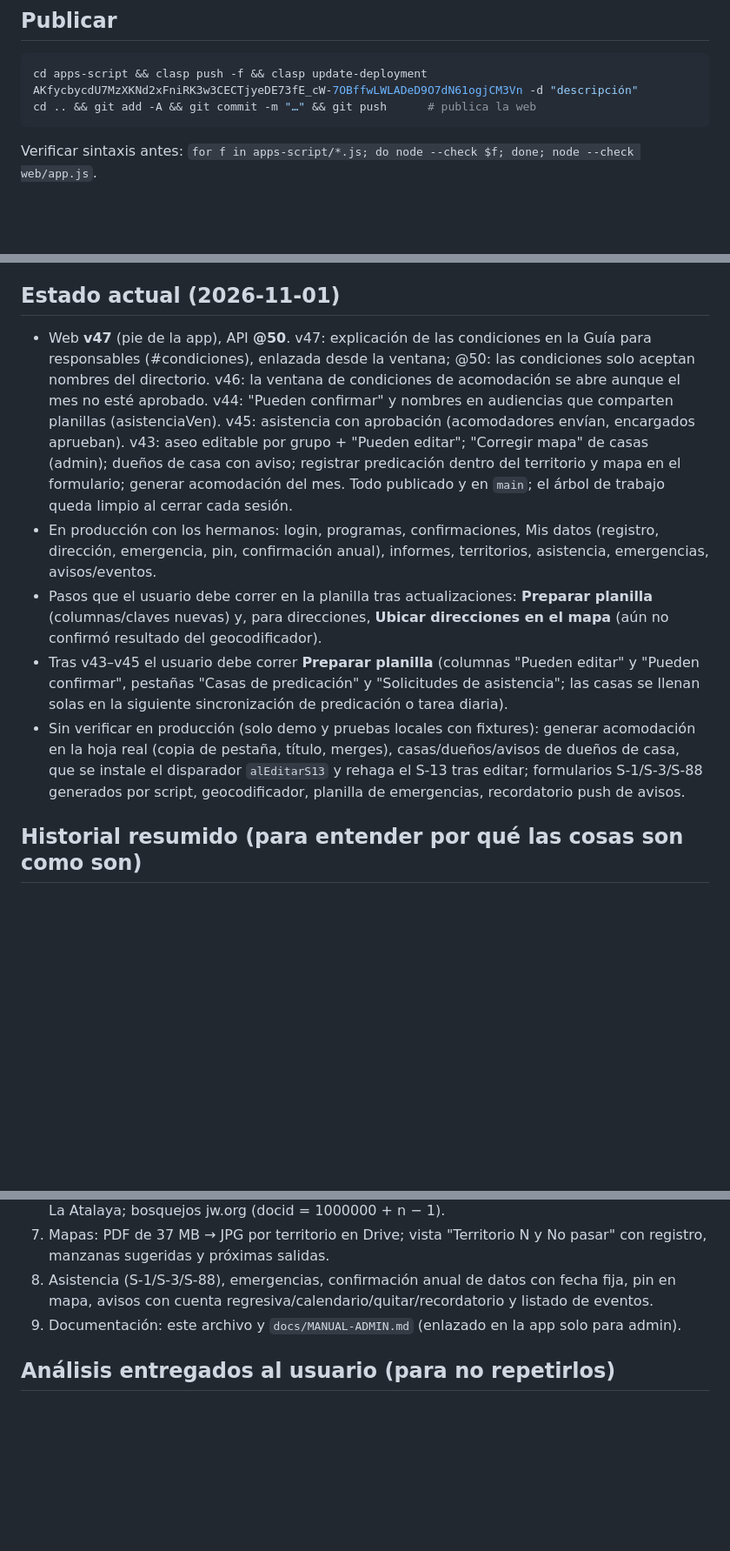
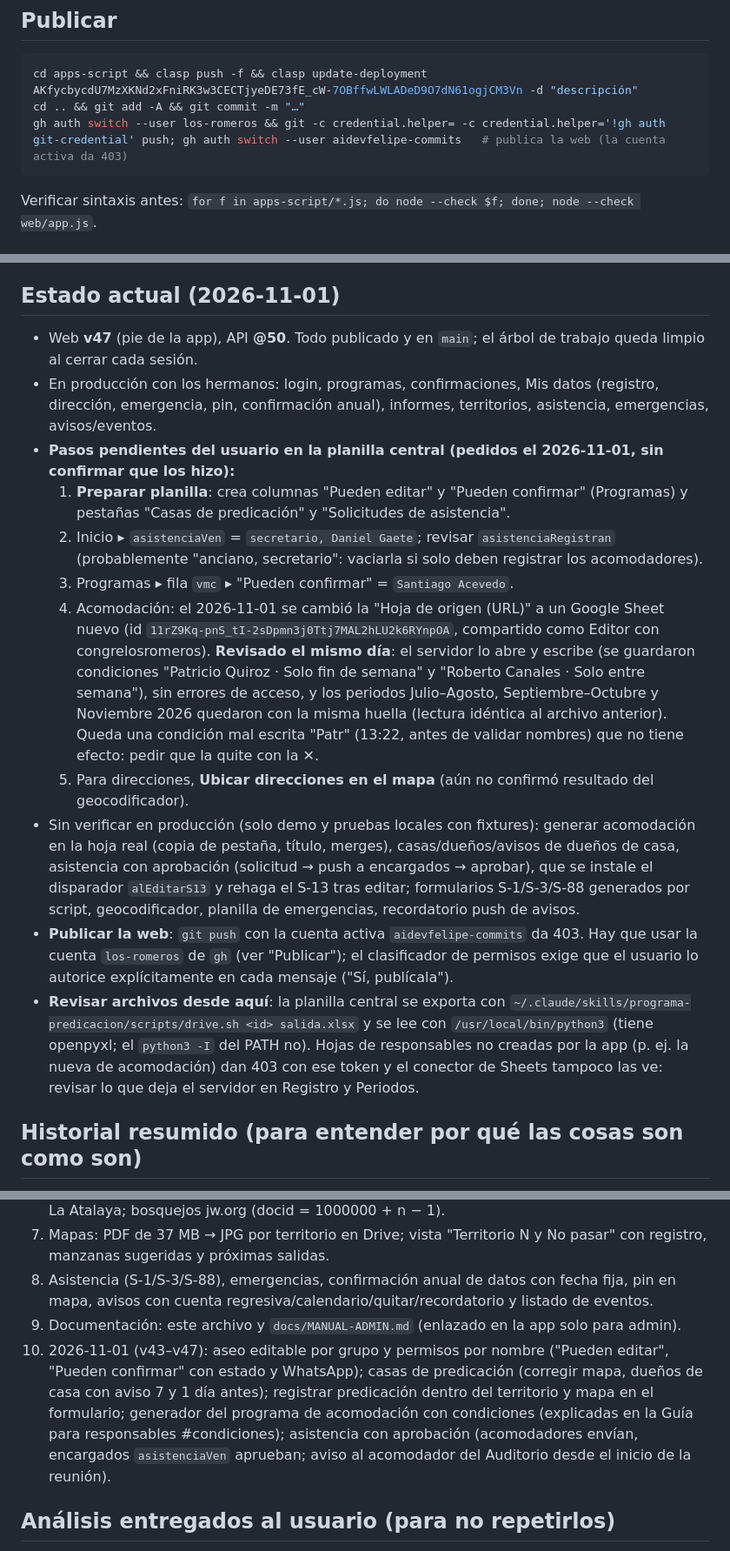
Before and after one commit to los-romeros/los-romeros.github.io, a Markdown page: CLAUDE.md, 3 parts joined by grey strips. Shown at 87% size. Drawn GitHub-style; blank space fills up the shorter version.

Commit message:
CLAUDE.md: estado al cierre del 2026-11-01 (v47, pasos pendientes, archivo nuevo de acomodación revisado, cómo publicar)
Co-Authored-By: Claude Opus 5.5 <noreply@anthropic.com>

````diff
--- a/CLAUDE.md
+++ b/CLAUDE.md
@@ -20,7 +20,8 @@ App gratuita de la congregación **Los Romeros (Concón, Chile)**: programas de
 ## Publicar
 ```bash
 cd apps-script && clasp push -f && clasp update-deployment AKfycbycdU7MzXKNd2xFniRK3w3CECTjyeDE73fE_cW-7OBffwLWLADeD9O7dN61ogjCM3Vn -d "descripción"
-cd .. && git add -A && git commit -m "…" && git push      # publica la web
+cd .. && git add -A && git commit -m "…"
+gh auth switch --user los-romeros && git -c credential.helper= -c credential.helper='!gh auth git-credential' push; gh auth switch --user aidevfelipe-commits   # publica la web (la cuenta activa da 403)
 ```
 Verificar sintaxis antes: `for f in apps-script/*.js; do node --check $f; done; node --check web/app.js`.
 
@@ -65,11 +66,17 @@ Acceso a Drive desde aquí: script con el token de clasp (`~/.clasprc.json`); so
 - S-13: el papel (docx "S-13_S 2023 a 2026") se cargó como filas Manual desde sep-2025. El 2026-10-27 Maximiliano Wilson revisó el Historial: todo lo completado quedó fijo ("Manual (revisado)/(corregido)") y lo en curso como "Inicio manual". Criterio de cierre (ajustado a su revisión: coincide 11/22 exactas vs 3 con el anterior): todas las manzanas, o salida con ≥2/3 de manzanas repetidas y ≥50 % cubierto. Columna oculta "Control" detecta filas automáticas editadas. `alEditarS13` (onEdit instalado por `asegurarTareas_`) + `revisarS13Editado_` en `sincronizar_` rehacen el S-13 5 min después de editar. Lo ven Felipe (`s13Ven`) y el responsable de predicación.
 
 ## Estado actual (2026-11-01)
-- Web **v47** (pie de la app), API **@50**. v47: explicación de las condiciones en la Guía para responsables (#condiciones), enlazada desde la ventana; @50: las condiciones solo aceptan nombres del directorio. v46: la ventana de condiciones de acomodación se abre aunque el mes no esté aprobado. v44: "Pueden confirmar" y nombres en audiencias que comparten planillas (asistenciaVen). v45: asistencia con aprobación (acomodadores envían, encargados aprueban). v43: aseo editable por grupo + "Pueden editar"; "Corregir mapa" de casas (admin); dueños de casa con aviso; registrar predicación dentro del territorio y mapa en el formulario; generar acomodación del mes. Todo publicado y en `main`; el árbol de trabajo queda limpio al cerrar cada sesión.
+- Web **v47** (pie de la app), API **@50**. Todo publicado y en `main`; el árbol de trabajo queda limpio al cerrar cada sesión.
 - En producción con los hermanos: login, programas, confirmaciones, Mis datos (registro, dirección, emergencia, pin, confirmación anual), informes, territorios, asistencia, emergencias, avisos/eventos.
-- Pasos que el usuario debe correr en la planilla tras actualizaciones: **Preparar planilla** (columnas/claves nuevas) y, para direcciones, **Ubicar direcciones en el mapa** (aún no confirmó resultado del geocodificador).
-- Tras v43–v45 el usuario debe correr **Preparar planilla** (columnas "Pueden editar" y "Pueden confirmar", pestañas "Casas de predicación" y "Solicitudes de asistencia"; las casas se llenan solas en la siguiente sincronización de predicación o tarea diaria).
-- Sin verificar en producción (solo demo y pruebas locales con fixtures): generar acomodación en la hoja real (copia de pestaña, título, merges), casas/dueños/avisos de dueños de casa, que se instale el disparador `alEditarS13` y rehaga el S-13 tras editar; formularios S-1/S-3/S-88 generados por script, geocodificador, planilla de emergencias, recordatorio push de avisos.
+- **Pasos pendientes del usuario en la planilla central (pedidos el 2026-11-01, sin confirmar que los hizo):**
+  1. **Preparar planilla**: crea columnas "Pueden editar" y "Pueden confirmar" (Programas) y pestañas "Casas de predicación" y "Solicitudes de asistencia".
+  2. Inicio ▸ `asistenciaVen` = `secretario, Daniel Gaete`; revisar `asistenciaRegistran` (probablemente "anciano, secretario": vaciarla si solo deben registrar los acomodadores).
+  3. Programas ▸ fila `vmc` ▸ "Pueden confirmar" = `Santiago Acevedo`.
+  4. Acomodación: el 2026-11-01 se cambió la "Hoja de origen (URL)" a un Google Sheet nuevo (id `11rZ9Kq-pnS_tI-2sDpmn3j0Ttj7MAL2hLU2k6RYnpOA`, compartido como Editor con congrelosromeros). **Revisado el mismo día**: el servidor lo abre y escribe (se guardaron condiciones "Patricio Quiroz · Solo fin de semana" y "Roberto Canales · Solo entre semana"), sin errores de acceso, y los periodos Julio–Agosto, Septiembre–Octubre y Noviembre 2026 quedaron con la misma huella (lectura idéntica al archivo anterior). Queda una condición mal escrita "Patr" (13:22, antes de validar nombres) que no tiene efecto: pedir que la quite con la ✕.
+  5. Para direcciones, **Ubicar direcciones en el mapa** (aún no confirmó resultado del geocodificador).
+- Sin verificar en producción (solo demo y pruebas locales con fixtures): generar acomodación en la hoja real (copia de pestaña, título, merges), casas/dueños/avisos de dueños de casa, asistencia con aprobación (solicitud → push a encargados → aprobar), que se instale el disparador `alEditarS13` y rehaga el S-13 tras editar; formularios S-1/S-3/S-88 generados por script, geocodificador, planilla de emergencias, recordatorio push de avisos.
+- **Publicar la web**: `git push` con la cuenta activa `aidevfelipe-commits` da 403. Hay que usar la cuenta `los-romeros` de `gh` (ver "Publicar"); el clasificador de permisos exige que el usuario lo autorice explícitamente en cada mensaje ("Sí, publícala").
+- **Revisar archivos desde aquí**: la planilla central se exporta con `~/.claude/skills/programa-predicacion/scripts/drive.sh <id> salida.xlsx` y se lee con `/usr/local/bin/python3` (tiene openpyxl; el `python3 -I` del PATH no). Hojas de responsables no creadas por la app (p. ej. la nueva de acomodación) dan 403 con ese token y el conector de Sheets tampoco las ve: revisar lo que deja el servidor en Registro y Periodos.
 
 ## Historial resumido (para entender por qué las cosas son como son)
 1. Base: lectores de las hojas de cada responsable → Borrador → aprobación → invitaciones de Calendar; confirmación y reasignación con escritura en la hoja de origen; login Google obligatorio; diseño crema/pizarra con baldosas.
@@ -81,6 +88,7 @@ Acceso a Drive desde aquí: script con el token de clasp (`~/.clasprc.json`); so
 7. Mapas: PDF de 37 MB → JPG por territorio en Drive; vista "Territorio N y No pasar" con registro, manzanas sugeridas y próximas salidas.
 8. Asistencia (S-1/S-3/S-88), emergencias, confirmación anual de datos con fecha fija, pin en mapa, avisos con cuenta regresiva/calendario/quitar/recordatorio y listado de eventos.
 9. Documentación: este archivo y `docs/MANUAL-ADMIN.md` (enlazado en la app solo para admin).
+10. 2026-11-01 (v43–v47): aseo editable por grupo y permisos por nombre ("Pueden editar", "Pueden confirmar" con estado y WhatsApp); casas de predicación (corregir mapa, dueños de casa con aviso 7 y 1 día antes); registrar predicación dentro del territorio y mapa en el formulario; generador del programa de acomodación con condiciones (explicadas en la Guía para responsables #condiciones); asistencia con aprobación (acomodadores envían, encargados `asistenciaVen` aprueban; aviso al acomodador del Auditorio desde el inicio de la reunión).
 
 ## Análisis entregados al usuario (para no repetirlos)
 - **Servidor pagado**: no recomendado por ahora (USD 5–25/mes + mantenimiento). Límite real a vigilar: tiempo diario de triggers en cuenta gratuita (~90 min/día); si aparecen errores de tiempo excedido en Registro, bajar `sincronizar` a cada 30 min en `asegurarTareas_`.
````
